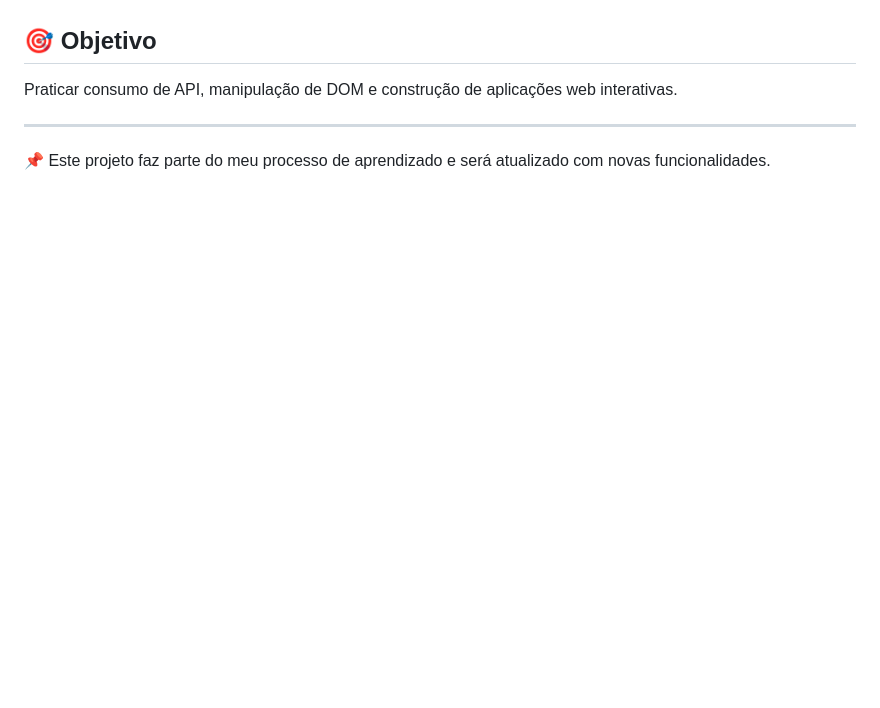
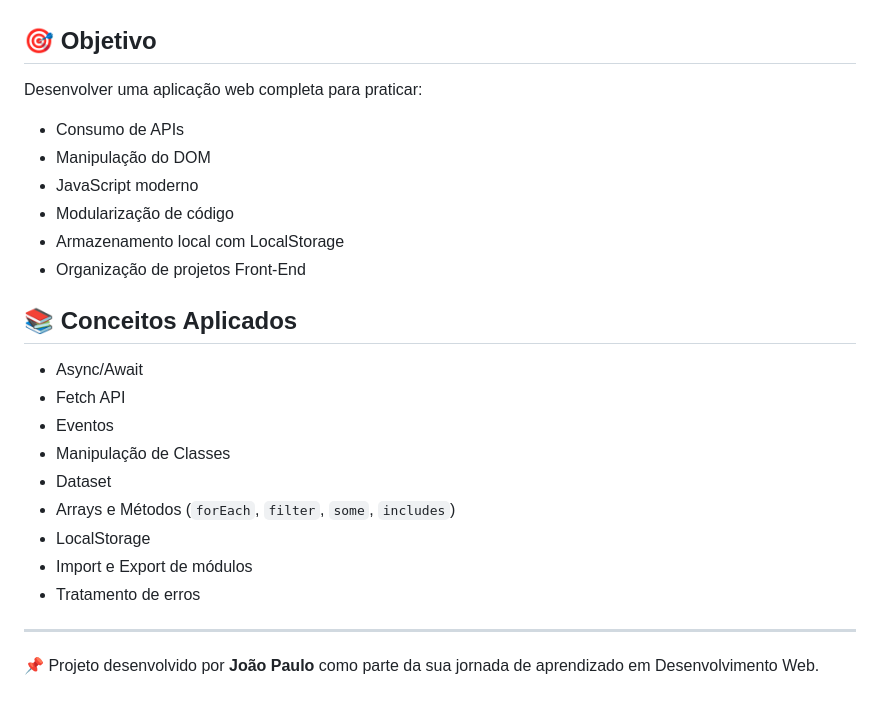
Before and after one commit to jaozinpaulin/myLibrary-books, a Markdown page: README.md, the part around one of its changes. Drawn GitHub-style; blank space fills up the shorter version.

```diff
--- a/README.md
+++ b/README.md
@@ -29,8 +60,27 @@ Projeto em desenvolvimento — atualmente em **1/3 concluído**.
 
 ## 🎯 Objetivo
 
-Praticar consumo de API, manipulação de DOM e construção de aplicações web interativas.
+Desenvolver uma aplicação web completa para praticar:
+
+- Consumo de APIs
+- Manipulação do DOM
+- JavaScript moderno
+- Modularização de código
+- Armazenamento local com LocalStorage
+- Organização de projetos Front-End
+
+## 📚 Conceitos Aplicados
+
+- Async/Await
+- Fetch API
+- Eventos
+- Manipulação de Classes
+- Dataset
+- Arrays e Métodos (`forEach`, `filter`, `some`, `includes`)
+- LocalStorage
+- Import e Export de módulos
+- Tratamento de erros
 
 ---
 
-📌 Este projeto faz parte do meu processo de aprendizado e será atualizado com novas funcionalidades.
+📌 Projeto desenvolvido por **João Paulo** como parte da sua jornada de aprendizado em Desenvolvimento Web.
```
Also changed, not shown: other parts of README.md (+48 -17 lines), imgs/baixarLerFav.png (added), imgs/favoritos.png (added), 16 other files.
